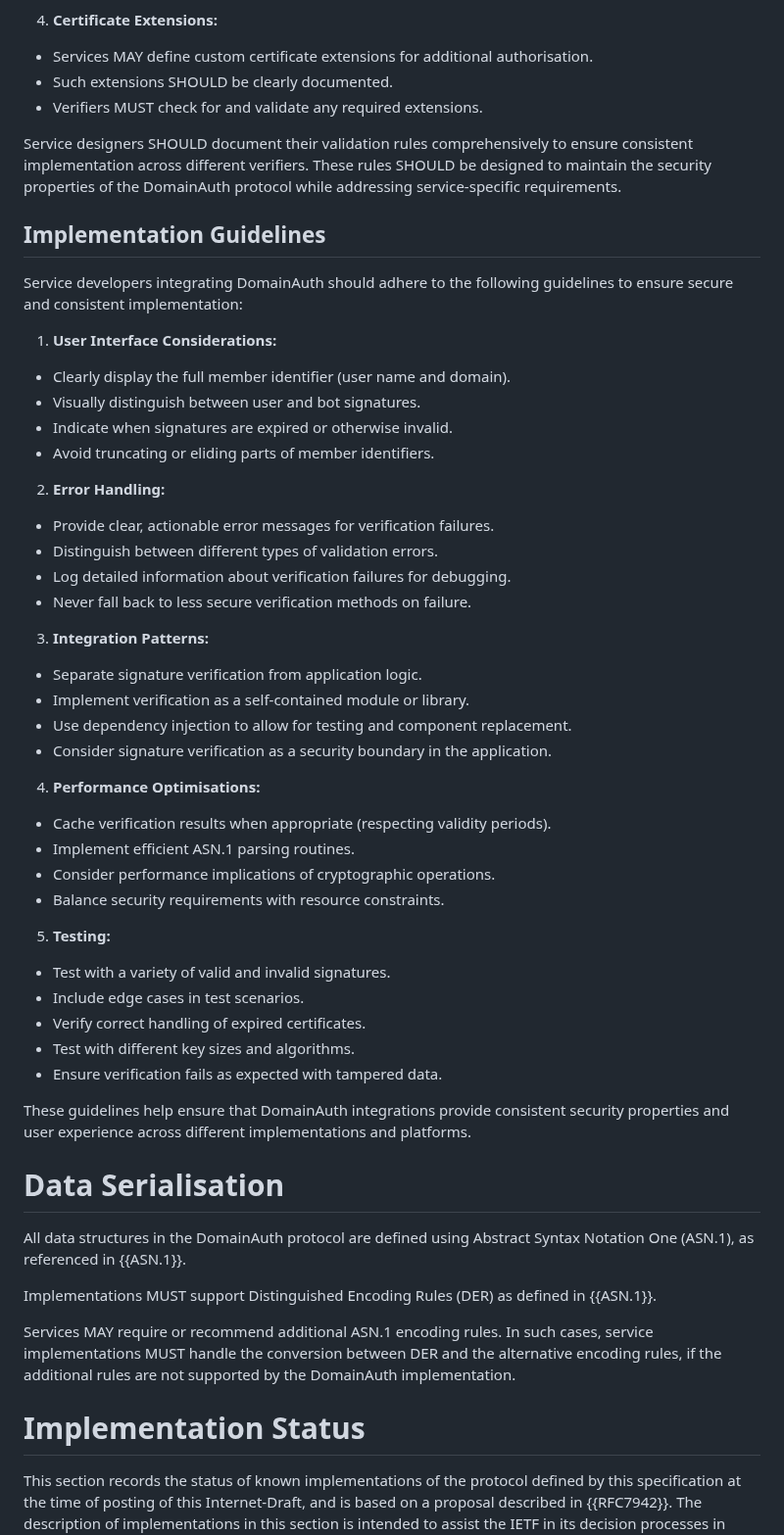
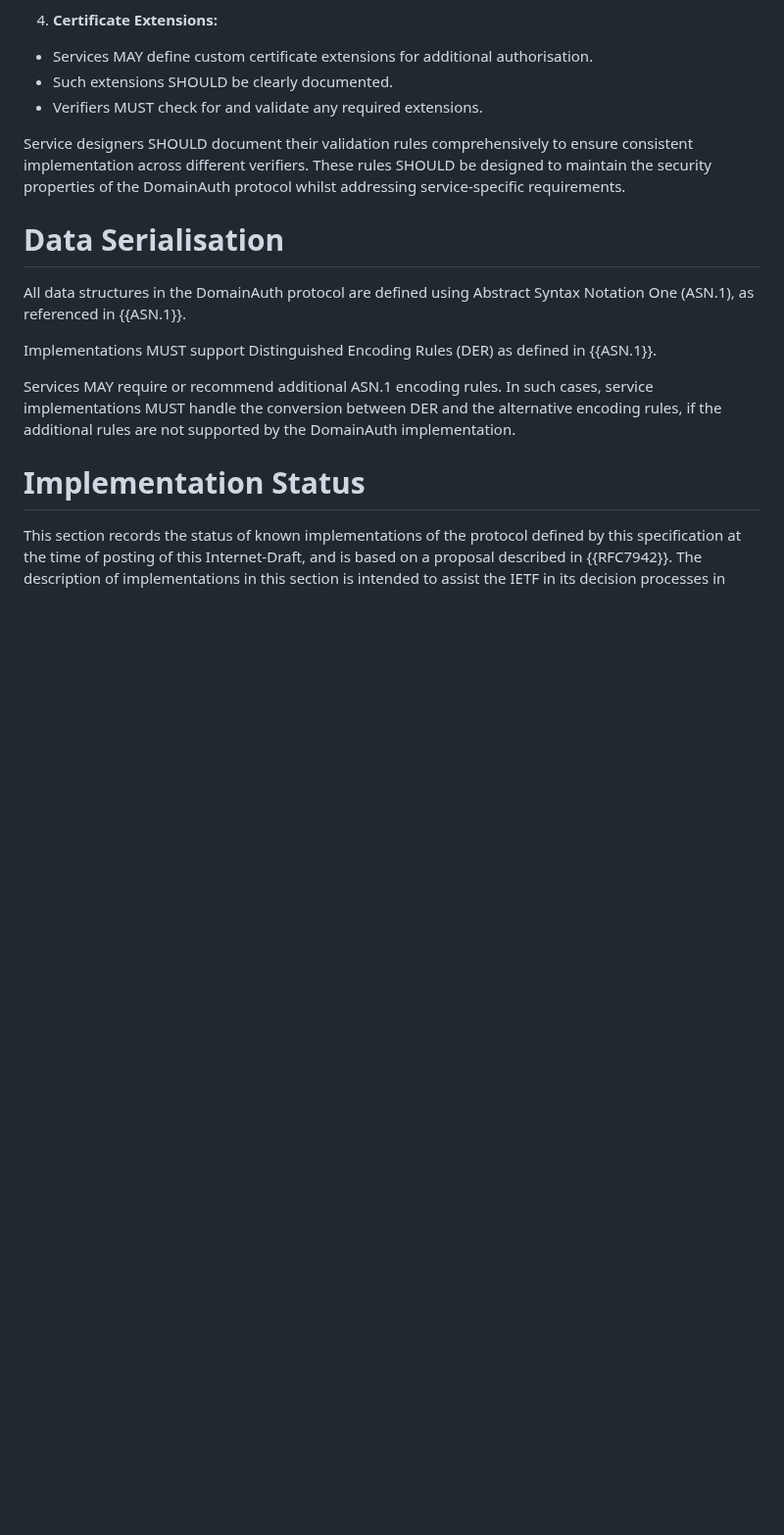
Before and after one commit to CheVeraId/domainauth-spec, a Markdown page: draft-narea-domainauth.md, the part around the change. Shown at 98% size. Rendered like a GitHub page; blank space fills up the shorter version.

Commit message:
Remove implementation guidelines

```diff
--- a/draft-narea-domainauth.md
+++ b/draft-narea-domainauth.md
@@ -584,40 +584,7 @@ Services using DomainAuth MAY define additional validation rules beyond the core
   - Such extensions SHOULD be clearly documented.
   - Verifiers MUST check for and validate any required extensions.
 
-Service designers SHOULD document their validation rules comprehensively to ensure consistent implementation across different verifiers. These rules SHOULD be designed to maintain the security properties of the DomainAuth protocol while addressing service-specific requirements.
-
-## Implementation Guidelines
-
-Service developers integrating DomainAuth should adhere to the following guidelines to ensure secure and consistent implementation:
-
-1. **User Interface Considerations:**
-  - Clearly display the full member identifier (user name and domain).
-  - Visually distinguish between user and bot signatures.
-  - Indicate when signatures are expired or otherwise invalid.
-  - Avoid truncating or eliding parts of member identifiers.
-2. **Error Handling:**
-  - Provide clear, actionable error messages for verification failures.
-  - Distinguish between different types of validation errors.
-  - Log detailed information about verification failures for debugging.
-  - Never fall back to less secure verification methods on failure.
-3. **Integration Patterns:**
-  - Separate signature verification from application logic.
-  - Implement verification as a self-contained module or library.
-  - Use dependency injection to allow for testing and component replacement.
-  - Consider signature verification as a security boundary in the application.
-4. **Performance Optimisations:**
-  - Cache verification results when appropriate (respecting validity periods).
-  - Implement efficient ASN.1 parsing routines.
-  - Consider performance implications of cryptographic operations.
-  - Balance security requirements with resource constraints.
-5. **Testing:**
-  - Test with a variety of valid and invalid signatures.
-  - Include edge cases in test scenarios.
-  - Verify correct handling of expired certificates.
-  - Test with different key sizes and algorithms.
-  - Ensure verification fails as expected with tampered data.
-
-These guidelines help ensure that DomainAuth integrations provide consistent security properties and user experience across different implementations and platforms.
+Service designers SHOULD document their validation rules comprehensively to ensure consistent implementation across different verifiers. These rules SHOULD be designed to maintain the security properties of the DomainAuth protocol whilst addressing service-specific requirements.
 
 # Data Serialisation
 
```
